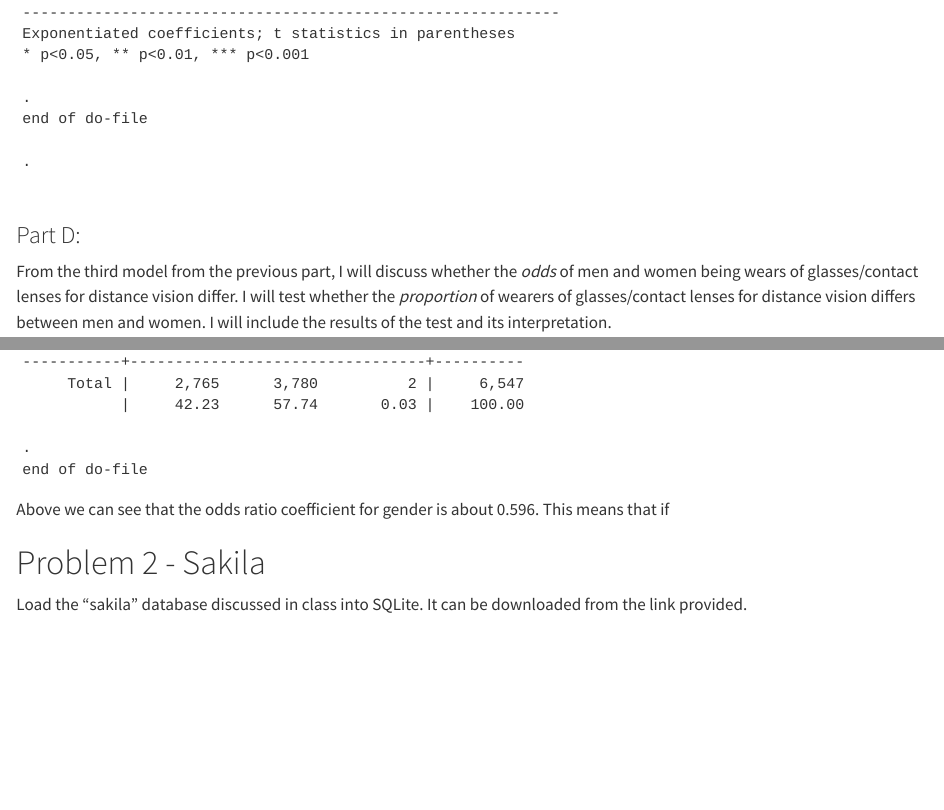
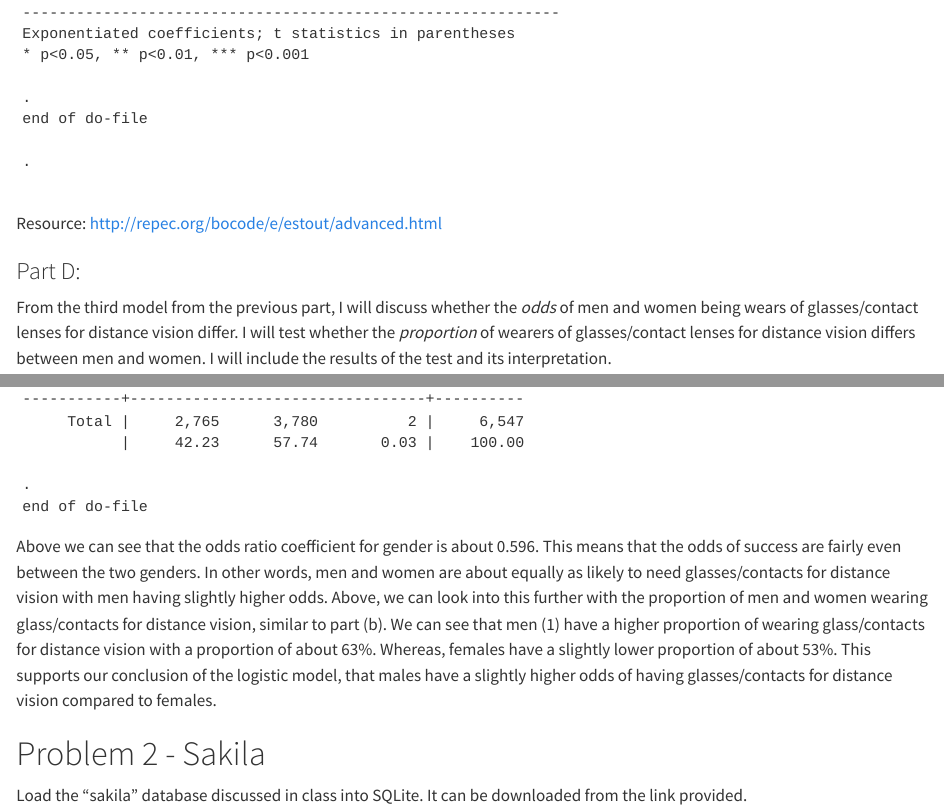
Before and after one commit to heleyna-tuck/Stats506_PS3, a Quarto document (Stat506_PS3.qmd): the page in a window 1100 px wide, from 8040 px down, and a second part further down, joined at a grey line. Rendered offline with R 4.5, knitr and Pandoc in place of Quarto, with nearby package versions; some code elsewhere in the file could not run offline; long lines of code are wrapped.

Commit message:
Finished uploading stata ouput and conclusions for problem 1.

````diff
--- a/Stat506_PS3.qmd
+++ b/Stat506_PS3.qmd
@@ -395,6 +395,8 @@ end of do-file
 
 ```
 
+Resource: http://repec.org/bocode/e/estout/advanced.html
+
 ### Part D:
 
 From the third model from the previous part, I will discuss whether the *odds* of men and women being wears of glasses/contact lenses for distance vision differ. I will test whether the *proportion* of wearers of glasses/contact lenses for distance vision differs between men and women. I will include the results of the test and its interpretation.
@@ -453,7 +455,7 @@ end of do-file
 end of do-file
 ```
 
-Above we can see that the odds ratio coefficient for gender is about 0.596. This means that if
+Above we can see that the odds ratio coefficient for gender is about 0.596. This means that the odds of success are fairly even between the two genders. In other words, men and women are about equally as likely to need glasses/contacts for distance vision with men having slightly higher odds. Above, we can look into this further with the proportion of men and women wearing glass/contacts for distance vision, similar to part (b). We can see that men (1) have a higher proportion of wearing glass/contacts for distance vision with a proportion of about 63%. Whereas, females have a slightly lower proportion of about 53%. This supports our conclusion of the logistic model, that males have a slightly higher odds of having glasses/contacts for distance vision compared to females.
 
 # Problem 2 - Sakila
 
````
